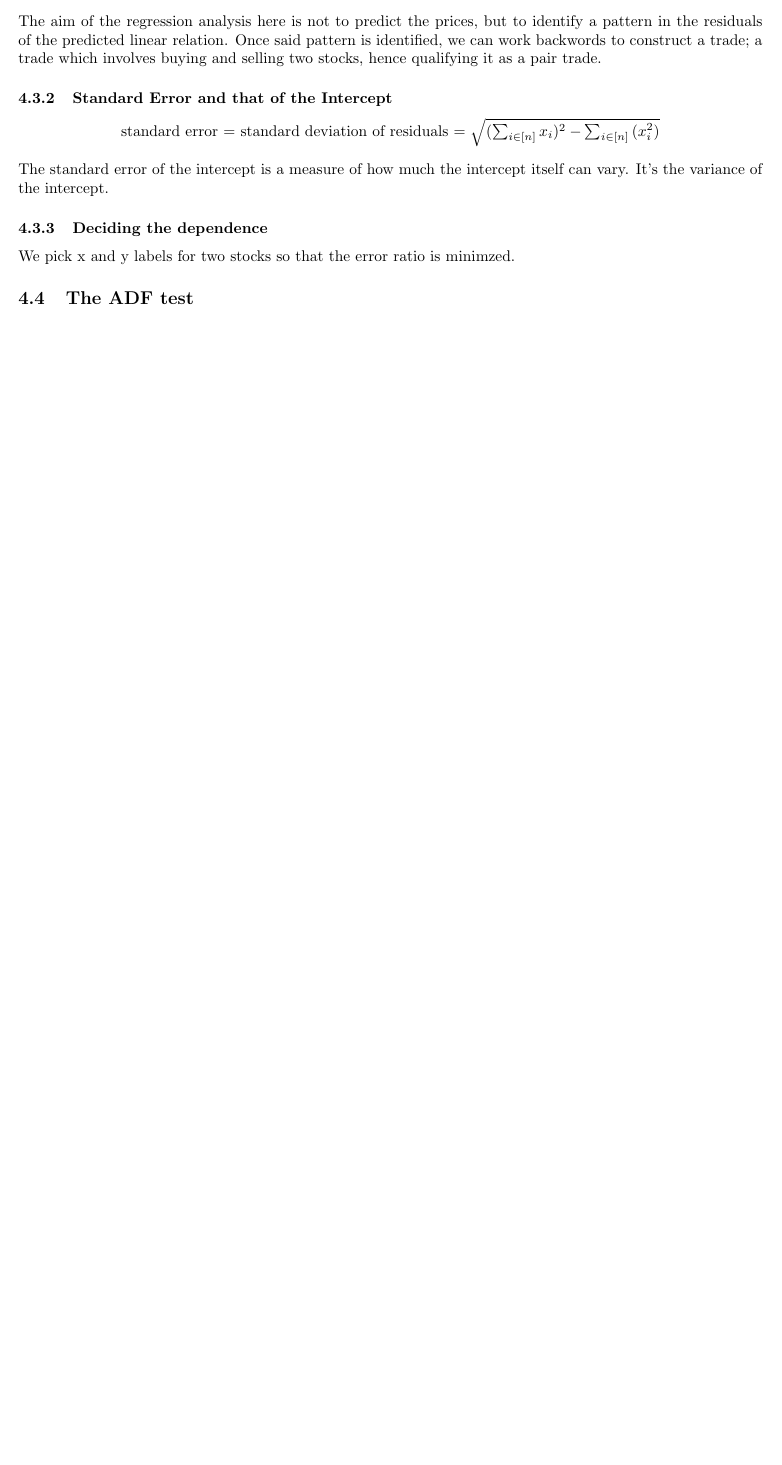
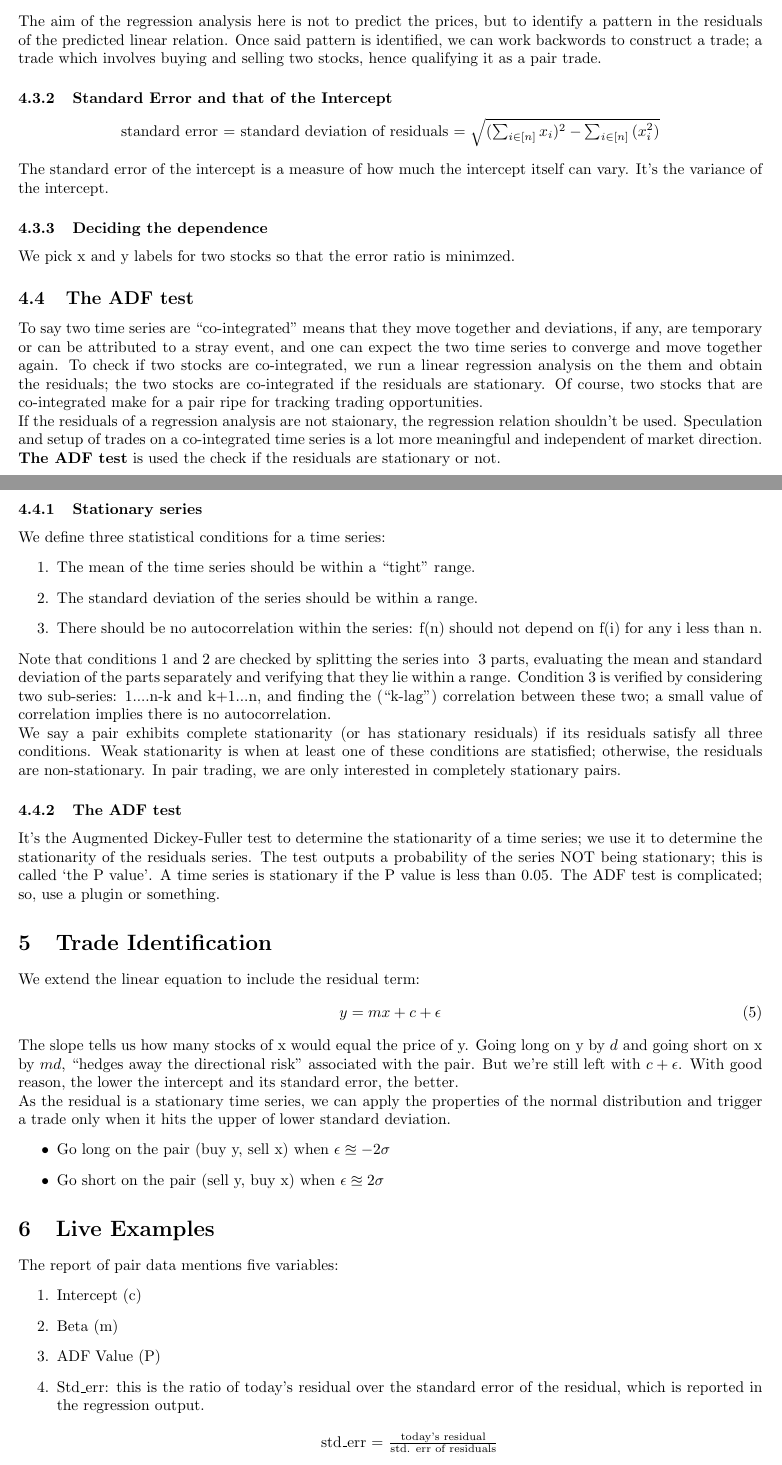
Before and after one commit to hardik-rajpal/notes, a LaTeX document (quant/zerodha/zerodha.tex): part of page 6 of 6 before the commit and two parts of pages 6 and 7 of 8 after it, the two joined at a grey line, cut so that both start at the same text, the shorter picture padded with empty space. Compiled offline with pdfLaTeX.

Commit message:
chapters 15, 16 togo

```diff
--- a/quant/zerodha/zerodha.tex
+++ b/quant/zerodha/zerodha.tex
@@ -242,3 +244,64 @@ can vary. It's the variance of the intercept.
 \subsubsection{Deciding the dependence}
 We pick x and y labels for two stocks so that the error ratio is minimzed.
 \subsection{The ADF test}
+To say two time series are ``co-integrated'' means that they move together and
+deviations, if any, are temporary or can be attributed to a stray event, and
+one can expect the two time series to converge and move together again.
+To check if two stocks are co-integrated, we run a linear regression analysis on
+the them and obtain the residuals; the two stocks are co-integrated if the
+residuals are stationary. Of course, two stocks that are co-integrated make for a
+pair ripe for tracking trading opportunities.\\
+If the residuals of a regression analysis are not staionary, the regression
+relation shouldn't be used. Speculation and setup of trades on a co-integrated
+time series is a lot more meaningful and independent of market direction.
+\textbf{The ADF test} is used the check if the residuals are stationary or not.
+\subsubsection{Stationary series}
+We define three statistical conditions for a time series:
+\begin{enumerate}
+    \item The mean of the time series should be within a ``tight'' range.
+    \item The standard deviation of the series should be within a range.
+    \item There should be no autocorrelation within the series: f(n) should
+    not depend on f(i) for any i less than n.
+\end{enumerate}
+Note that conditions 1 and 2 are checked by splitting the series into ~3 parts,
+evaluating the mean and standard deviation of the parts separately and verifying
+that they lie within a range. Condition 3 is verified by considering two sub-series: 1....n-k and k+1...n, and
+finding the (``k-lag'') correlation between these two; a small value of
+correlation implies there is no autocorrelation.\\
+We say a pair exhibits complete stationarity (or has stationary residuals) if its
+residuals satisfy all three conditions. Weak stationarity is when at least one of
+these conditions are statisfied; otherwise, the residuals are non-stationary. In
+pair trading, we are only interested in completely stationary pairs.
+\subsubsection{The ADF test}
+It's the Augmented Dickey-Fuller test to determine the stationarity of a time
+series; we use it to determine the stationarity of the residuals series. The
+test outputs a probability of the series NOT being stationary; this is called `the
+P value'. A time series is stationary if the P value is less than 0.05.
+The ADF test is complicated; so, use a plugin or something.
+\section{Trade Identification}
+We extend the linear equation to include the residual term:
+\begin{equation}
+    y = mx + c + \epsilon
+\end{equation}
+The slope tells us how many stocks of x would equal the price of y. Going long on
+y by $d$ and going short on x by $md$, ``hedges away the directional risk''
+associated with the pair. But we're still left with $c+\epsilon$. With good
+reason, the lower the intercept and its standard error, the better.\\
+As the residual is a stationary time series, we can apply the properties of
+the normal distribution and trigger a trade only when it hits the upper of lower
+standard deviation.
+\begin{itemize}
+    \item Go long on the pair (buy y, sell x) when $\epsilon \approxeq -2\sigma$
+    \item Go short on the pair (sell y, buy x) when $\epsilon \approxeq 2\sigma$
+\end{itemize}
+\section{Live Examples}
+The report of pair data mentions five variables:
+\begin{enumerate}
+    \item Intercept (c)
+    \item Beta (m)
+    \item ADF Value (P)
+    \item Std\_err: this is the ratio of today's residual over the standard
+    error of the residual, which is reported in the regression output.
+    \begin{center}
+        std\_err = $\frac{\text{today's residual}}{\text{std. err of residuals}}$
+    \end{center}
```
Also changed, not shown: quant/zerodha/zerodha.pdf, quant/zerodha/zerodha.tex (20 more changed lines), 6 other files.
